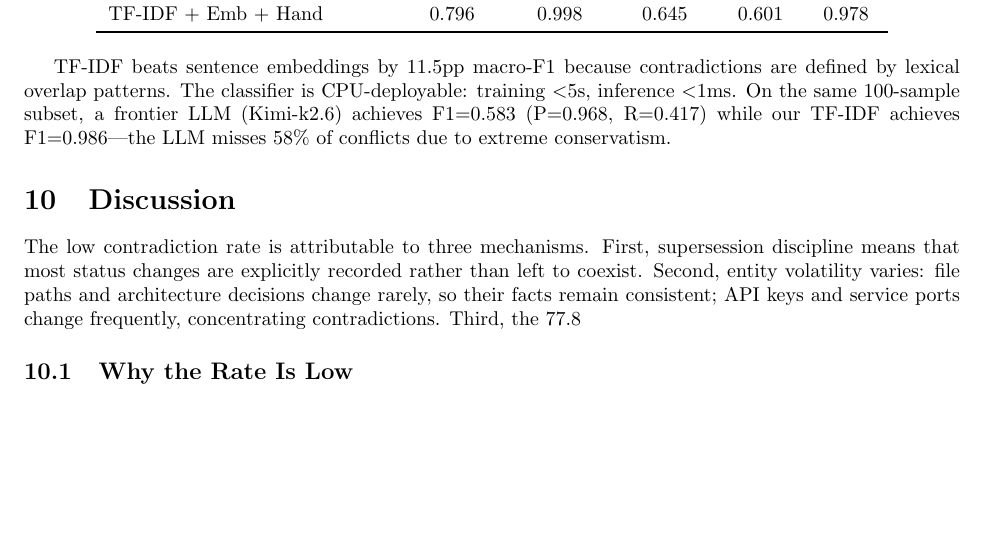
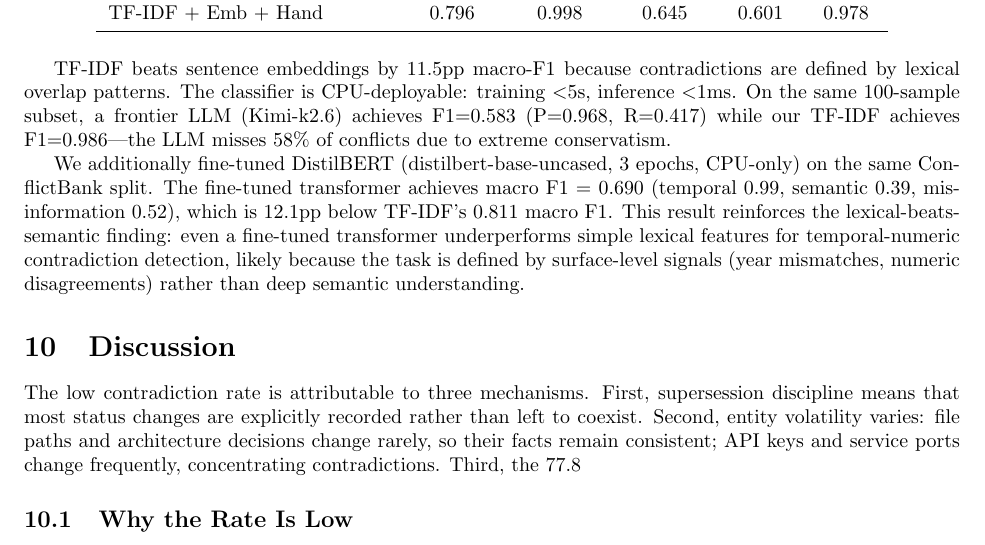
Before and after one commit to lanbass869-cell/cac-artifact, a LaTeX paper (cross-agent-contradiction-paper.tex): part of page 9 of 13, cut so that both start at the same text, the shorter picture padded with empty space. Compiled offline with pdfLaTeX.

Commit message:
CAC: add DistilBERT fine-tune results (macro 0.690 vs TF-IDF 0.811) + Reproducibility commands for RC/MC/P4 + pip install for CAC/DYN

```diff
--- a/cross-agent-contradiction-paper.tex
+++ b/cross-agent-contradiction-paper.tex
@@ -393,6 +393,8 @@ TF-IDF + Emb + Hand & 0.796 & 0.998 & 0.645 & 0.601 & 0.978 \\
 
 TF-IDF beats sentence embeddings by 11.5pp macro-F1 because contradictions are defined by lexical overlap patterns. The classifier is CPU-deployable: training $<$5s, inference $<$1ms. On the same 100-sample subset, a frontier LLM (Kimi-k2.6) achieves F1=0.583 (P=0.968, R=0.417) while our TF-IDF achieves F1=0.986---the LLM misses 58\% of conflicts due to extreme conservatism.
 
+We additionally fine-tuned DistilBERT (distilbert-base-uncased, 3 epochs, CPU-only) on the same ConflictBank split. The fine-tuned transformer achieves macro F1 = 0.690 (temporal 0.99, semantic 0.39, misinformation 0.52), which is 12.1pp below TF-IDF's 0.811 macro F1. This result reinforces the lexical-beats-semantic finding: even a fine-tuned transformer underperforms simple lexical features for temporal-numeric contradiction detection, likely because the task is defined by surface-level signals (year mismatches, numeric disagreements) rather than deep semantic understanding.
+
 \section{Discussion}
 \label{sec:disc}
 
```
Also changed, not shown: 2 other files.
